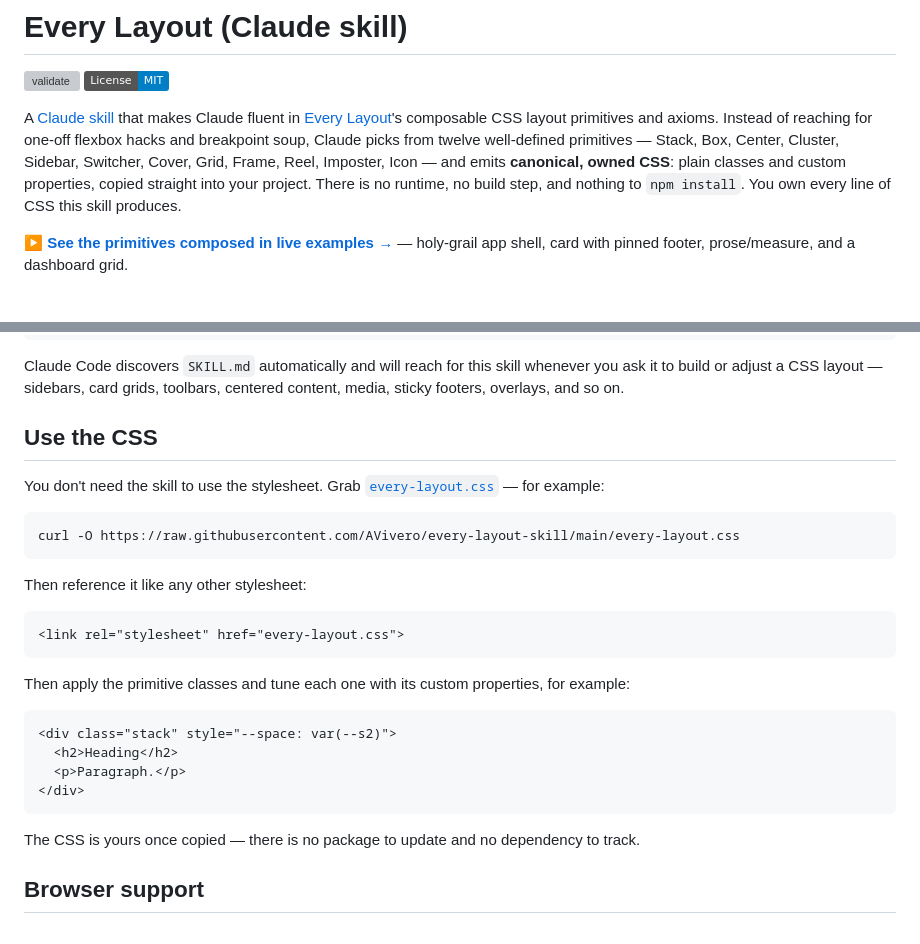
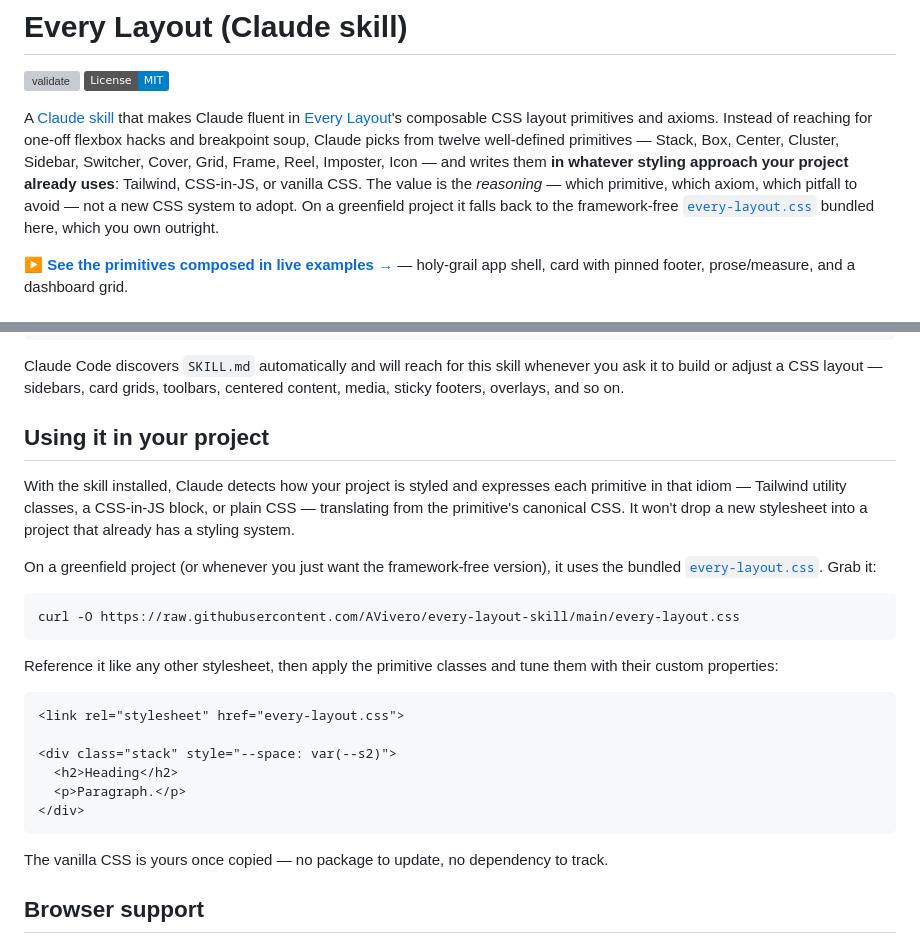
Before and after one commit to AVivero/every-layout-skill, a Markdown page: README.md, 2 parts joined by grey strips. Drawn GitHub-style; badges without logos; grey boxes are pictures that could not be loaded.

Commit message:
docs: reposition README as framework-neutral layout reasoning
Reframe the pitch from 'owned CSS you copy in' to 'the right primitive,
written in your stack'; vanilla every-layout.css is the greenfield/owned-CSS
path. Rework 'Use the CSS' -> 'Using it in your project'.

````diff
--- a/README.md
+++ b/README.md
@@ -4,12 +4,13 @@
 [![License: MIT](https://img.shields.io/badge/License-MIT-blue.svg)](LICENSE)
 
 A [Claude skill](SKILL.md) that makes Claude fluent in [Every Layout](https://every-layout.dev)'s
-composable CSS layout primitives and axioms. Instead of reaching for one-off flexbox hacks
-and breakpoint soup, Claude picks from twelve well-defined primitives — Stack, Box, Center,
-Cluster, Sidebar, Switcher, Cover, Grid, Frame, Reel, Imposter, Icon — and emits **canonical,
-owned CSS**: plain classes and custom properties, copied straight into your project. There is
-no runtime, no build step, and nothing to `npm install`. You own every line of CSS this skill
-produces.
+composable CSS layout primitives and axioms. Instead of reaching for one-off flexbox hacks and
+breakpoint soup, Claude picks from twelve well-defined primitives — Stack, Box, Center, Cluster,
+Sidebar, Switcher, Cover, Grid, Frame, Reel, Imposter, Icon — and writes them **in whatever
+styling approach your project already uses**: Tailwind, CSS-in-JS, or vanilla CSS. The value is
+the *reasoning* — which primitive, which axiom, which pitfall to avoid — not a new CSS system to
+adopt. On a greenfield project it falls back to the framework-free
+[`every-layout.css`](every-layout.css) bundled here, which you own outright.
 
 **[▶ See the primitives composed in live examples →](https://avivero.github.io/every-layout-skill/)** — holy-grail app shell, card with pinned footer, prose/measure, and a dashboard grid.
 
@@ -42,31 +43,33 @@ Claude Code discovers `SKILL.md` automatically and will reach for this skill whe
 it to build or adjust a CSS layout — sidebars, card grids, toolbars, centered content, media,
 sticky footers, overlays, and so on.
 
-## Use the CSS
+## Using it in your project
 
-You don't need the skill to use the stylesheet. Grab [`every-layout.css`](every-layout.css) —
-for example:
+With the skill installed, Claude detects how your project is styled and expresses each primitive
+in that idiom — Tailwind utility classes, a CSS-in-JS block, or plain CSS — translating from the
+primitive's canonical CSS. It won't drop a new stylesheet into a project that already has a
+styling system.
+
+On a greenfield project (or whenever you just want the framework-free version), it uses the
+bundled [`every-layout.css`](every-layout.css). Grab it:
 
 ```bash
 curl -O https://raw.githubusercontent.com/AVivero/every-layout-skill/main/every-layout.css
 ```
 
-Then reference it like any other stylesheet:
+Reference it like any other stylesheet, then apply the primitive classes and tune them with their
+custom properties:
 
 ```html
 <link rel="stylesheet" href="every-layout.css">
-```
 
-Then apply the primitive classes and tune each one with its custom properties, for example:
-
-```html
 <div class="stack" style="--space: var(--s2)">
   <h2>Heading</h2>
   <p>Paragraph.</p>
 </div>
 ```
 
-The CSS is yours once copied — there is no package to update and no dependency to track.
+The vanilla CSS is yours once copied — no package to update, no dependency to track.
 
 ## Browser support
 
````
